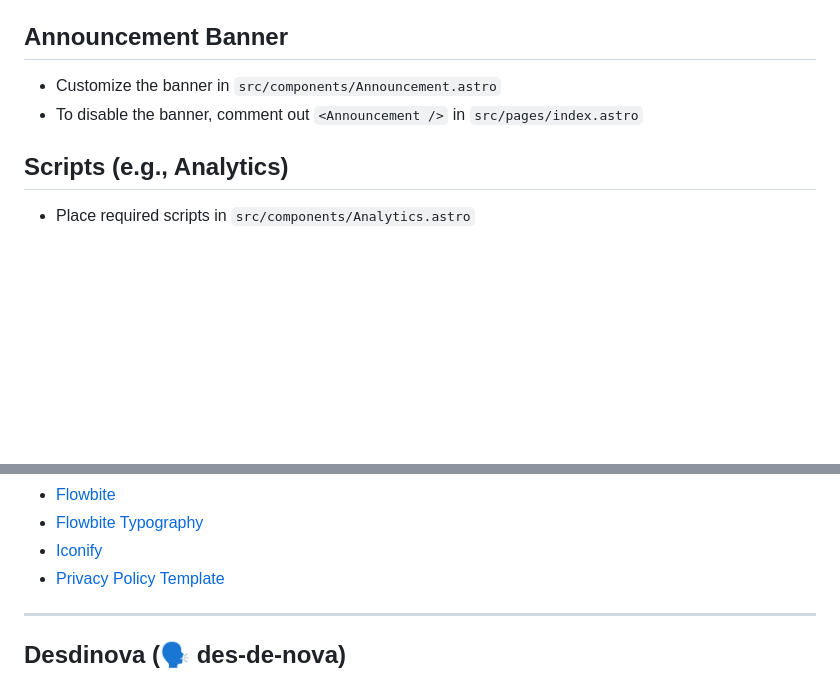
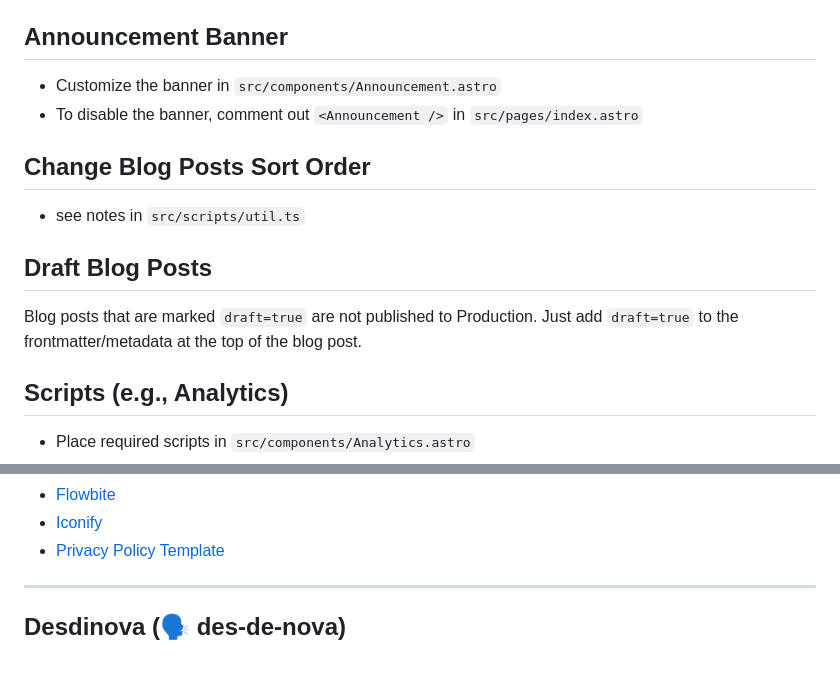
Before and after one commit to montopolis/desdinova, a Markdown page: README.md, 2 parts joined by grey strips. GitHub-like rendering; blank space fills up the shorter version.

```diff
--- a/README.md
+++ b/README.md
@@ -202,6 +202,14 @@ Use [RealFaviconGenerator](https://realfavicongenerator.net/svg-favicon/)
 -   Customize the banner in `src/components/Announcement.astro`
 -   To disable the banner, comment out `<Announcement />` in `src/pages/index.astro`
 
+## Change Blog Posts Sort Order
+
+- see notes in `src/scripts/util.ts`
+
+## Draft Blog Posts
+
+Blog posts that are marked `draft=true` are not published to Production. Just add `draft=true` to the frontmatter/metadata at the top of the blog post.
+
 ## Scripts (e.g., Analytics)
 
 -   Place required scripts in `src/components/Analytics.astro`
@@ -258,5 +267,4 @@ This allows specific scripts or HTML to be included as needed per environment.
 -   [Flowbite](https://flowbite.com/blocks/)
--   [Flowbite Typography](https://flowbite.com/docs/components/typography/)
 -   [Iconify](https://icon-sets.iconify.design/)
 -   [Privacy Policy Template](https://github.com/ArthurGareginyan/privacy-policy-template)
 
```
Also changed, not shown: other parts of README.md (+1 -0 lines).
